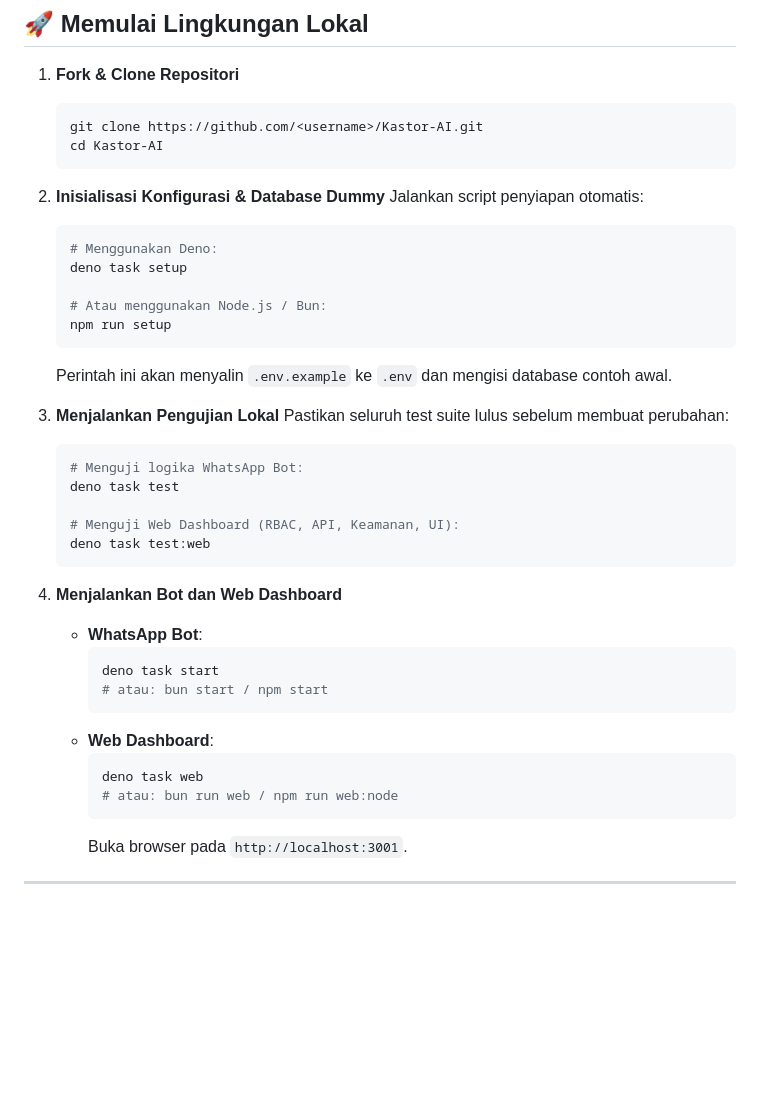
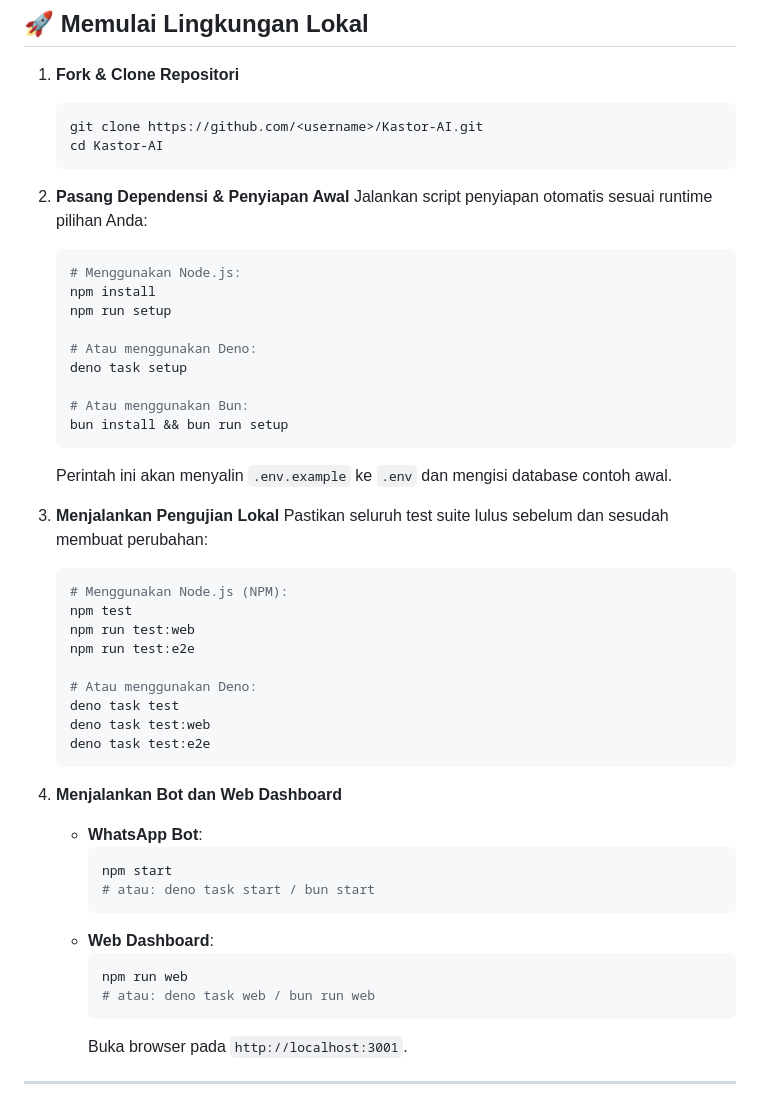
Before and after one commit to Rasyid2567/Kastor-AI, a Markdown page: CONTRIBUTING.md, the part around the change. GitHub-like rendering; blank space fills up the shorter version.

````diff
--- a/CONTRIBUTING.md
+++ b/CONTRIBUTING.md
@@ -25,37 +25,45 @@ Alat tambahan opsional:
    cd Kastor-AI
    ```
 
-2. **Inisialisasi Konfigurasi & Database Dummy**
-   Jalankan script penyiapan otomatis:
+2. **Pasang Dependensi & Penyiapan Awal**
+   Jalankan script penyiapan otomatis sesuai runtime pilihan Anda:
    ```bash
-   # Menggunakan Deno:
+   # Menggunakan Node.js:
+   npm install
+   npm run setup
+
+   # Atau menggunakan Deno:
    deno task setup
 
-   # Atau menggunakan Node.js / Bun:
-   npm run setup
+   # Atau menggunakan Bun:
+   bun install && bun run setup
    ```
    Perintah ini akan menyalin `.env.example` ke `.env` dan mengisi database contoh awal.
 
 3. **Menjalankan Pengujian Lokal**
-   Pastikan seluruh test suite lulus sebelum membuat perubahan:
+   Pastikan seluruh test suite lulus sebelum dan sesudah membuat perubahan:
    ```bash
-   # Menguji logika WhatsApp Bot:
+   # Menggunakan Node.js (NPM):
+   npm test
+   npm run test:web
+   npm run test:e2e
+
+   # Atau menggunakan Deno:
    deno task test
-
-   # Menguji Web Dashboard (RBAC, API, Keamanan, UI):
    deno task test:web
+   deno task test:e2e
    ```
 
 4. **Menjalankan Bot dan Web Dashboard**
    - **WhatsApp Bot**:
      ```bash
-     deno task start
-     # atau: bun start / npm start
+     npm start
+     # atau: deno task start / bun start
      ```
    - **Web Dashboard**:
      ```bash
-     deno task web
-     # atau: bun run web / npm run web:node
+     npm run web
+     # atau: deno task web / bun run web
      ```
      Buka browser pada `http://localhost:3001`.
 
````
Also changed, not shown: README.md (+54 -17 lines), assets/dashboard-preview.png (added), 6 other files.
